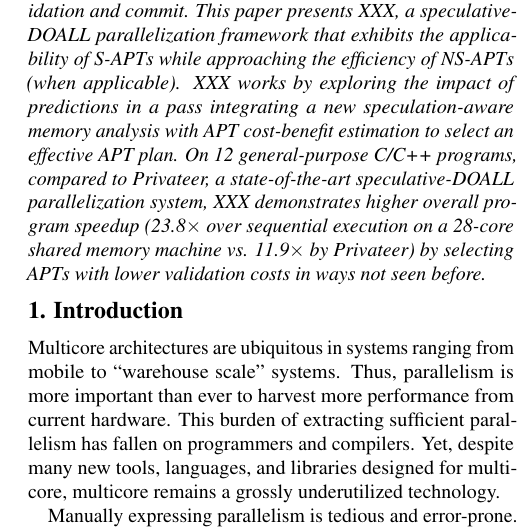
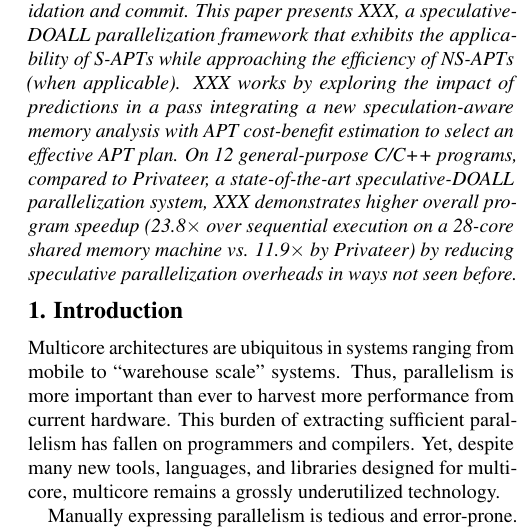
Before and after one commit to PrincetonUniversity/cpf, a LaTeX document (doc/paper.tex, which reads doc/abstract.tex): part of one column of page 1 of 11, cut so that both start at the same text. Compiled offline with pdfLaTeX; a LaTeX package or settings file that is missing is left out.

Commit message:
Abstract tweak

```diff
--- a/doc/abstract.tex
+++ b/doc/abstract.tex
@@ -20,8 +20,8 @@ to select an effective APT plan.  On 12 general-purpose C/C++
 programs, compared to Privateer, a state-of-the-art speculative-DOALL
 parallelization system, XXX demonstrates higher overall program
 speedup (23.8$\times$ over sequential execution on a 28-core shared
-memory machine vs.  11.9$\times$ by Privateer) by selecting APTs with
-lower validation costs in ways not seen before.
+memory machine vs.  11.9$\times$ by Privateer) by reducing speculative
+parallelization overheads in ways not seen before.
 
 %23.8$\times$ over sequential execution, 2$\times$ over Privateer, a
 %state-of-the-art speculative-DOALL parallelization
```
